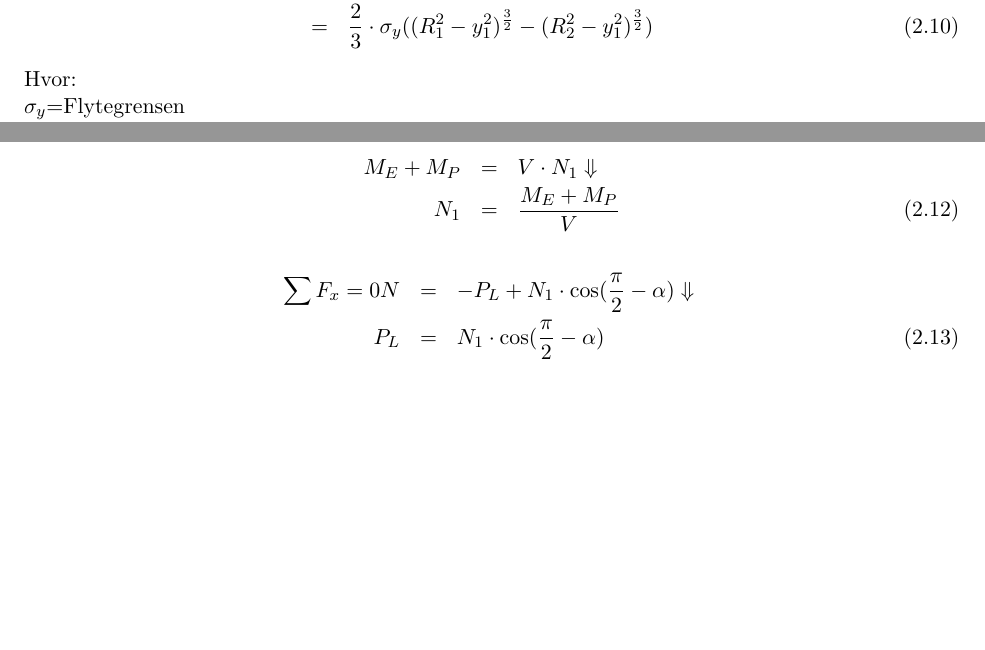
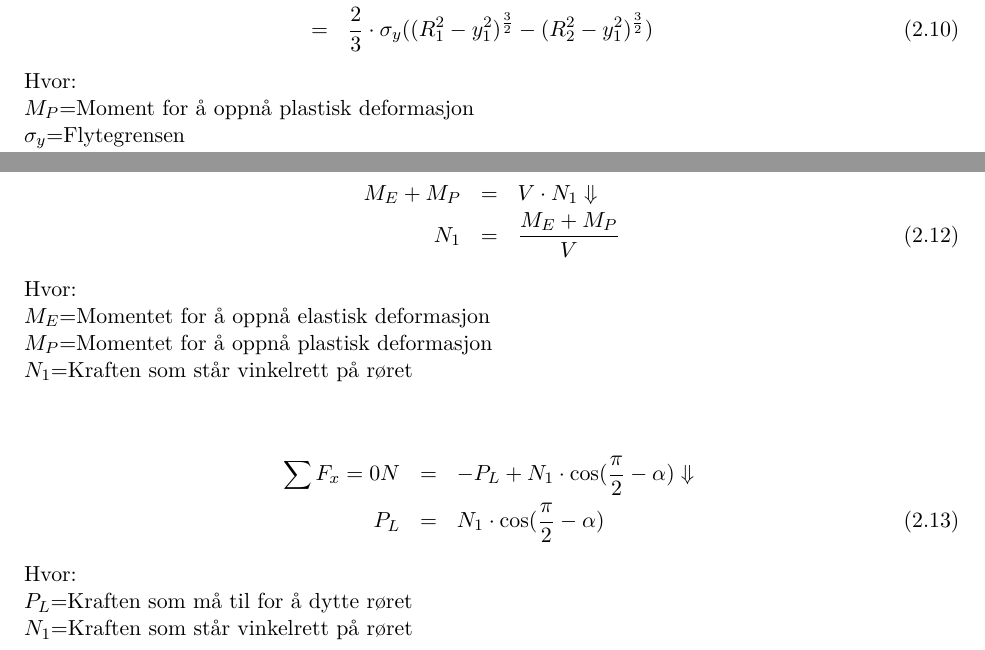
Before and after one commit to ycaf/mas306-rapport, a LaTeX thesis (rorboyer-Steinsland_Fiaz.tex): two parts of pages 12 and 13 of 28 before the commit and two parts of pages 12 and 14 of 29 after it, joined at a grey line, cut so that both start at the same text, the shorter picture padded with empty space. Compiled offline with pdfLaTeX; the source files are stored in an older character set and shown here as Unicode.

Commit message:
Oppdatert formler
Oppdatert beskrivelsen av listene over konstantene i formlene

```diff
--- a/rorboyer-Steinsland_Fiaz.tex
+++ b/rorboyer-Steinsland_Fiaz.tex
@@ -217,4 +217,6 @@ M_P&=&\int_{F}y dF \Downarrow \nonumber\\
 &=&\frac{2}{3}\cdot\sigma_y((R_1^2-y_1^2)^\frac{3}{2}-(R_2^2-y_1^2)^\frac{3}{2})
 \end{eqnarray}
 Hvor:\\
+$M_P$=Moment for å oppnå plastisk deformasjon\\
 $\sigma_y$=Flytegrensen\\
+$b_1$=Bredden fra senterlinje til yttersiden av røret\\
@@ -246,11 +252,19 @@ $y_1$= Avstanden opp til plastisk deformasjon\\
 M_E+M_P&=&V\cdot N_1\Downarrow\nonumber\\
 N_1&=&\frac{M_E+M_P}{V}
 \end{eqnarray}
+Hvor:\\
+$M_E$=Momentet for å oppnå elastisk deformasjon\\
+$M_P$=Momentet for å oppnå plastisk deformasjon\\
+$N_1$=Kraften som står vinkelrett på røret\\
 
 \begin{eqnarray}\label{pl}
 \sum F_x=0N&=&-P_L+N_1\cdot \cos(\frac{\pi}{2}-\alpha)\Downarrow\nonumber\\
 P_L&=&N_1\cdot\cos(\frac{\pi}{2}-\alpha)
 \end{eqnarray}
+
+Hvor:\\
+$P_L$=Kraften som må til for å dytte røret\\
+$N_1$=Kraften som står vinkelrett på røret\\
 
 \chapter{Konstruksjon og styring}
 (Her beskrives fremgangsmåten i detalj slik at resultatet kan reproduseres av andre)
```
Also changed, not shown: rorboyer-Steinsland_Fiaz.pdf, rorboyer-Steinsland_Fiaz.tex (14 more changed lines), 5 other files.
